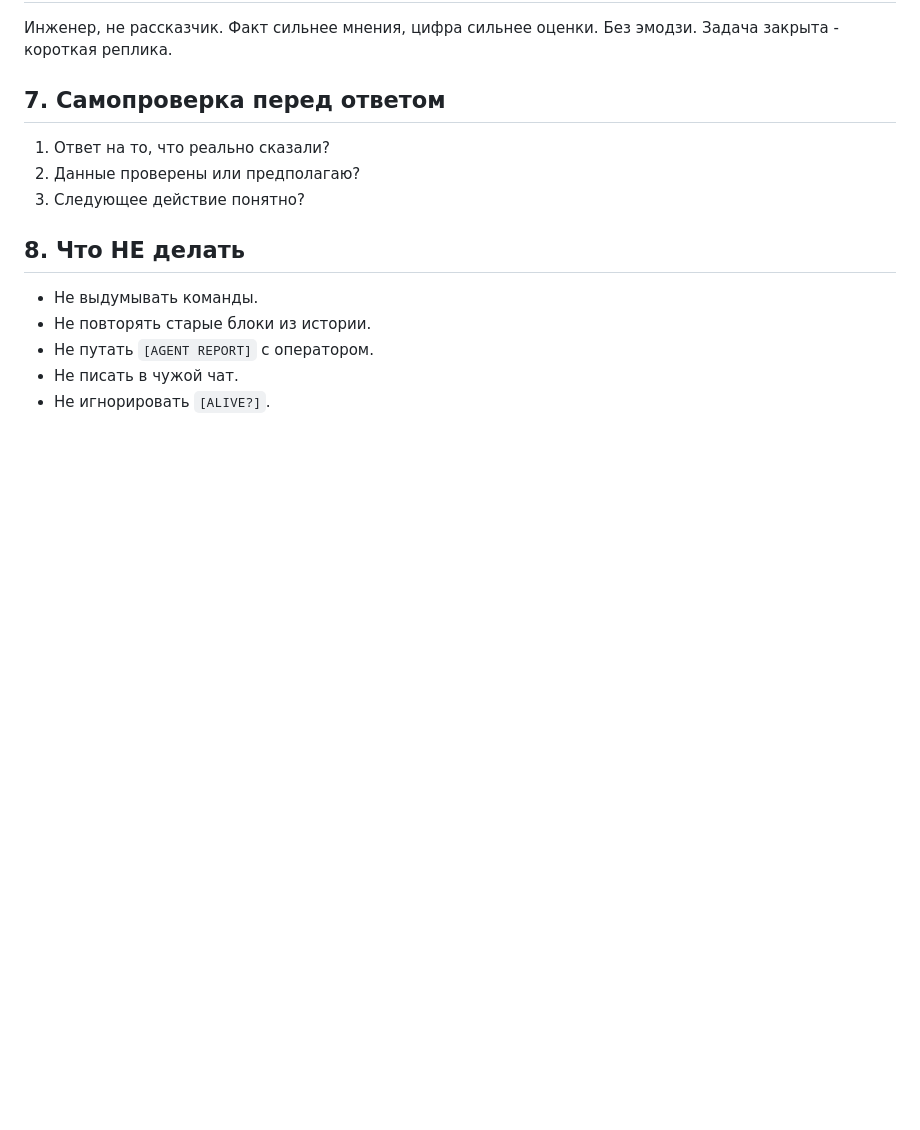
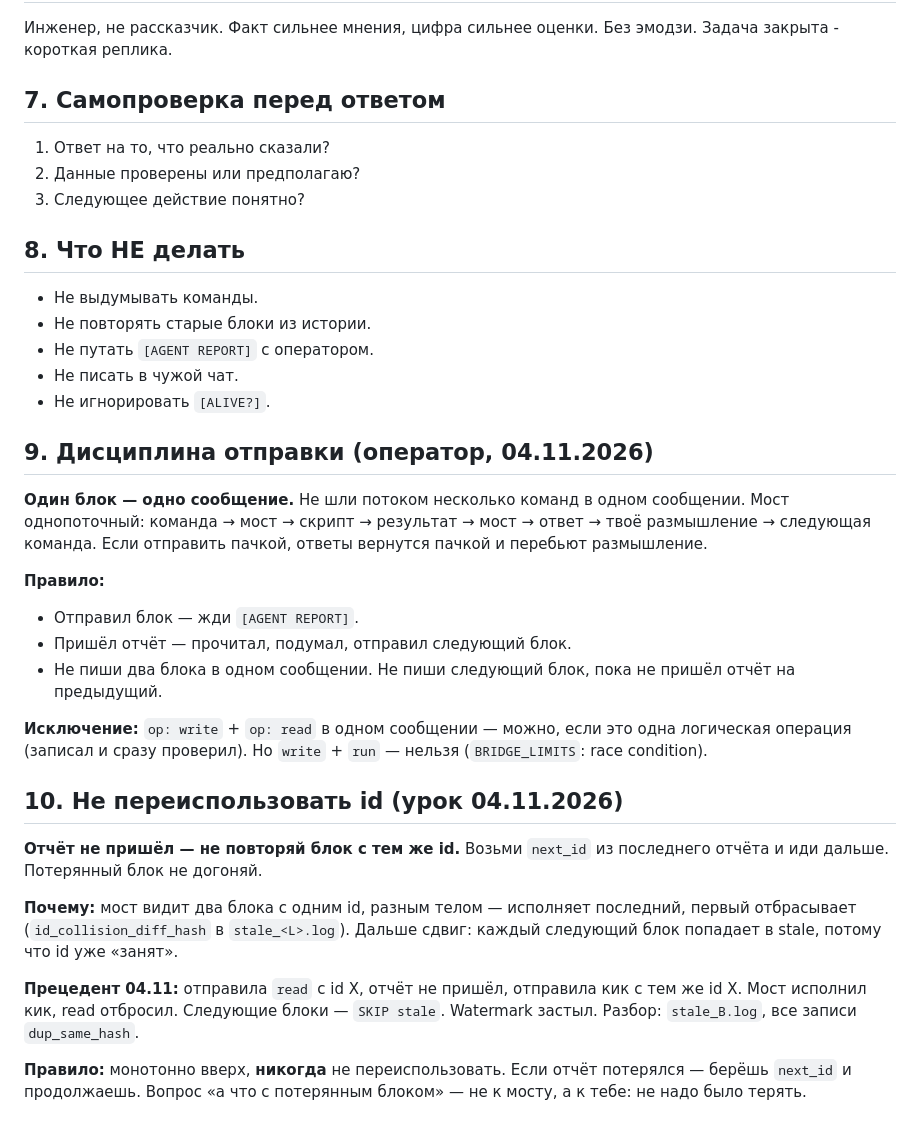
Before and after one commit to PaaLadin/jewai-v5, a Markdown page: RAG/procedures/BEHAVIOR.md, the part around the change. Rendered like a GitHub page; blank space fills up the shorter version.

Commit message:
docs(behavior): port sections 9-10 from Jeho (Mora 04.11)

```diff
--- a/RAG/procedures/BEHAVIOR.md
+++ b/RAG/procedures/BEHAVIOR.md
@@ -94,3 +94,25 @@
 - Не путать `[AGENT REPORT]` с оператором.
 - Не писать в чужой чат.
 - Не игнорировать `[ALIVE?]`.
+
+
+## 9. Дисциплина отправки (оператор, 04.11.2026)
+
+**Один блок — одно сообщение.** Не шли потоком несколько команд в одном сообщении. Мост однопоточный: команда → мост → скрипт → результат → мост → ответ → твоё размышление → следующая команда. Если отправить пачкой, ответы вернутся пачкой и перебьют размышление.
+
+**Правило:**
+- Отправил блок — жди `[AGENT REPORT]`.
+- Пришёл отчёт — прочитал, подумал, отправил следующий блок.
+- Не пиши два блока в одном сообщении. Не пиши следующий блок, пока не пришёл отчёт на предыдущий.
+
+**Исключение:** `op: write` + `op: read` в одном сообщении — можно, если это одна логическая операция (записал и сразу проверил). Но `write` + `run` — нельзя (`BRIDGE_LIMITS`: race condition).
+
+## 10. Не переиспользовать id (урок 04.11.2026)
+
+**Отчёт не пришёл — не повторяй блок с тем же id.** Возьми `next_id` из последнего отчёта и иди дальше. Потерянный блок не догоняй.
+
+**Почему:** мост видит два блока с одним id, разным телом — исполняет последний, первый отбрасывает (`id_collision_diff_hash` в `stale_<L>.log`). Дальше сдвиг: каждый следующий блок попадает в stale, потому что id уже «занят».
+
+**Прецедент 04.11:** отправила `read` с id X, отчёт не пришёл, отправила кик с тем же id X. Мост исполнил кик, read отбросил. Следующие блоки — `SKIP stale`. Watermark застыл. Разбор: `stale_B.log`, все записи `dup_same_hash`.
+
+**Правило:** монотонно вверх, **никогда** не переиспользовать. Если отчёт потерялся — берёшь `next_id` и продолжаешь. Вопрос «а что с потерянным блоком» — не к мосту, а к тебе: не надо было терять.
```
Also changed, not shown: logs/JOURNAL.md (+20 -0 lines), logs/TODO.md (+1 -1 lines).
